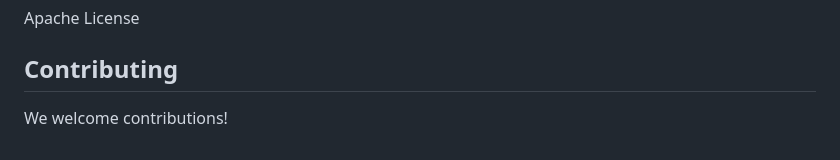
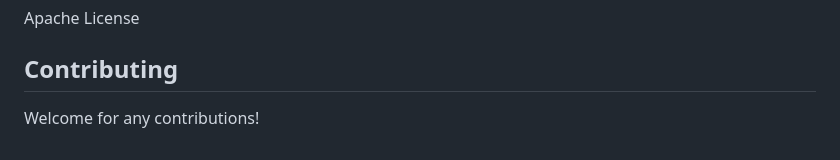
Before and after one commit to elt7613/video-analyzer, a Markdown page: readme.md, the part around the change. GitHub-like rendering.

Commit message:
video-analyzer: V0.1.0

```diff
--- a/readme.md
+++ b/readme.md
@@ -202,4 +202,4 @@ Apache License
 
 ## Contributing
 
-We welcome contributions!
+Welcome for any contributions!
```
